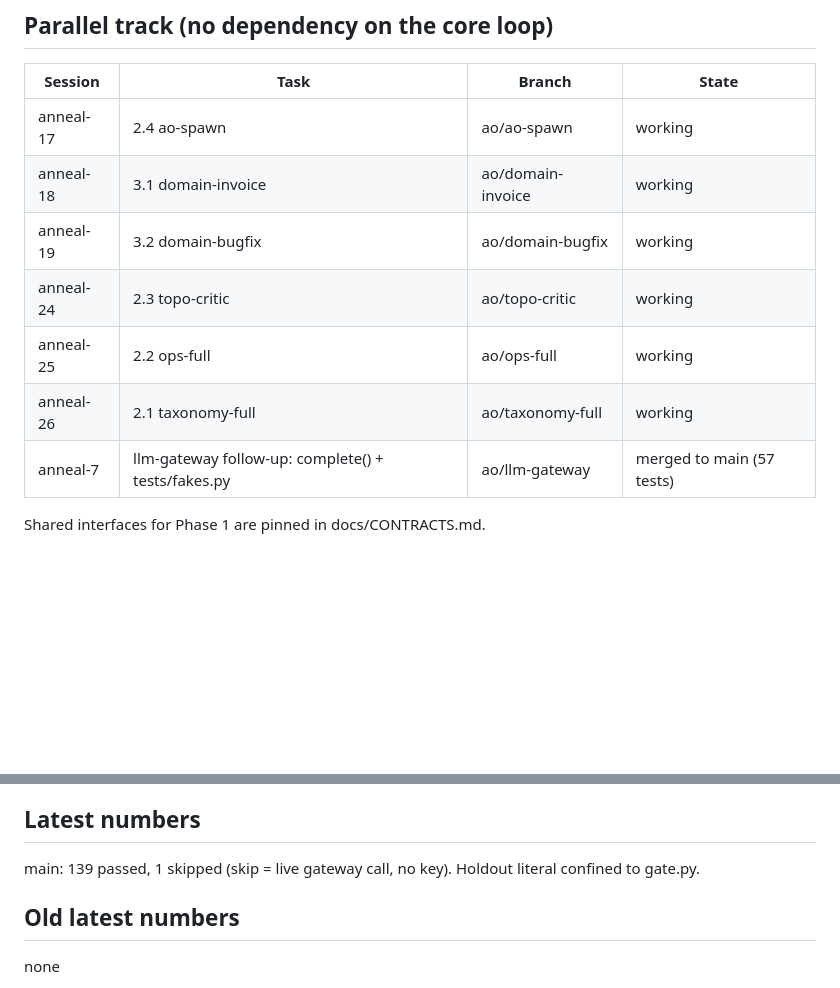
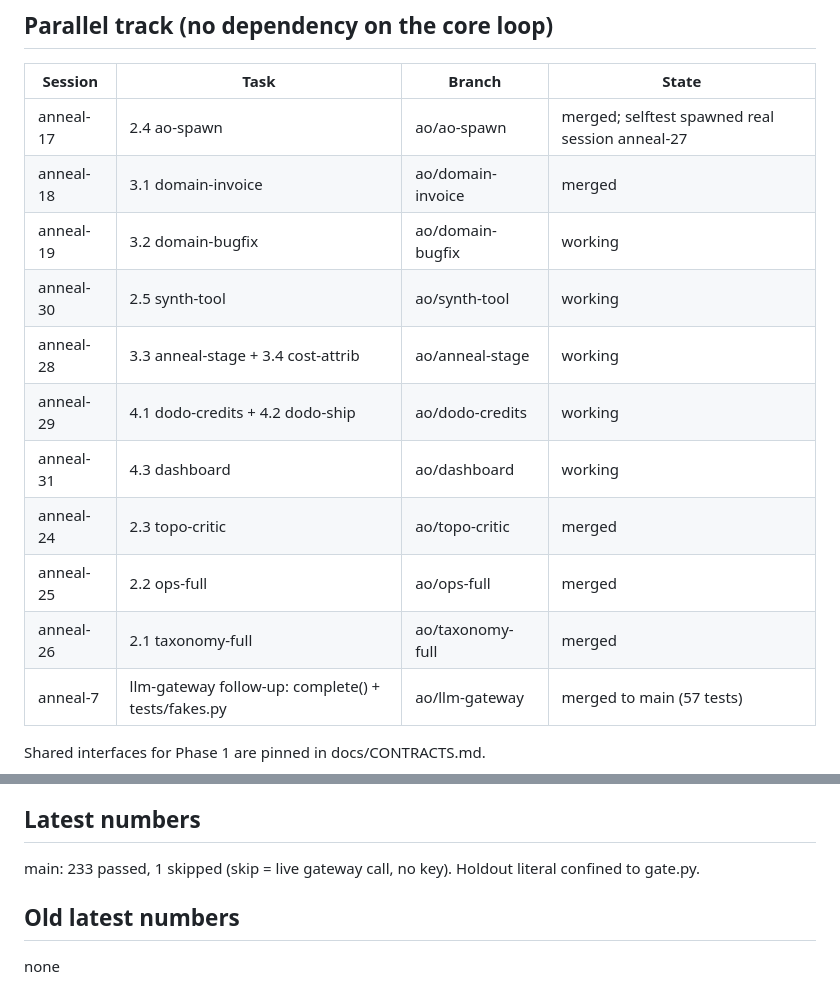
Before and after one commit to ayushsrivastava55/anneul, a Markdown page: STATUS.md, 2 parts joined by grey strips. Drawn GitHub-style; blank space fills up the shorter version.

Commit message:
orchestrator: STATUS - Phase 2 mostly merged, 233 tests; anneal/dodo/dashboard/synth-tool in flight

```diff
--- a/STATUS.md
+++ b/STATUS.md
@@ -25,12 +25,16 @@ Phase: 1 core loop merged (architect, runtime, runner, diagnose, mutate, gate).
 ## Parallel track (no dependency on the core loop)
 | Session | Task | Branch | State |
 |---|---|---|---|
-| anneal-17 | 2.4 ao-spawn | ao/ao-spawn | working |
-| anneal-18 | 3.1 domain-invoice | ao/domain-invoice | working |
+| anneal-17 | 2.4 ao-spawn | ao/ao-spawn | merged; selftest spawned real session anneal-27 |
+| anneal-18 | 3.1 domain-invoice | ao/domain-invoice | merged |
 | anneal-19 | 3.2 domain-bugfix | ao/domain-bugfix | working |
-| anneal-24 | 2.3 topo-critic | ao/topo-critic | working |
-| anneal-25 | 2.2 ops-full | ao/ops-full | working |
-| anneal-26 | 2.1 taxonomy-full | ao/taxonomy-full | working |
+| anneal-30 | 2.5 synth-tool | ao/synth-tool | working |
+| anneal-28 | 3.3 anneal-stage + 3.4 cost-attrib | ao/anneal-stage | working |
+| anneal-29 | 4.1 dodo-credits + 4.2 dodo-ship | ao/dodo-credits | working |
+| anneal-31 | 4.3 dashboard | ao/dashboard | working |
+| anneal-24 | 2.3 topo-critic | ao/topo-critic | merged |
+| anneal-25 | 2.2 ops-full | ao/ops-full | merged |
+| anneal-26 | 2.1 taxonomy-full | ao/taxonomy-full | merged |
 | anneal-7 | llm-gateway follow-up: complete() + tests/fakes.py | ao/llm-gateway | merged to main (57 tests) |
 
 Shared interfaces for Phase 1 are pinned in docs/CONTRACTS.md.
@@ -52,7 +56,7 @@ Shared interfaces for Phase 1 are pinned in docs/CONTRACTS.md.
 - Merge order: scaffold first (owns pyproject), then rebase the other four onto it.
 
 ## Latest numbers
-main: 139 passed, 1 skipped (skip = live gateway call, no key). Holdout literal confined to gate.py.
+main: 233 passed, 1 skipped (skip = live gateway call, no key). Holdout literal confined to gate.py.
 
 ## Old latest numbers
 none
```
